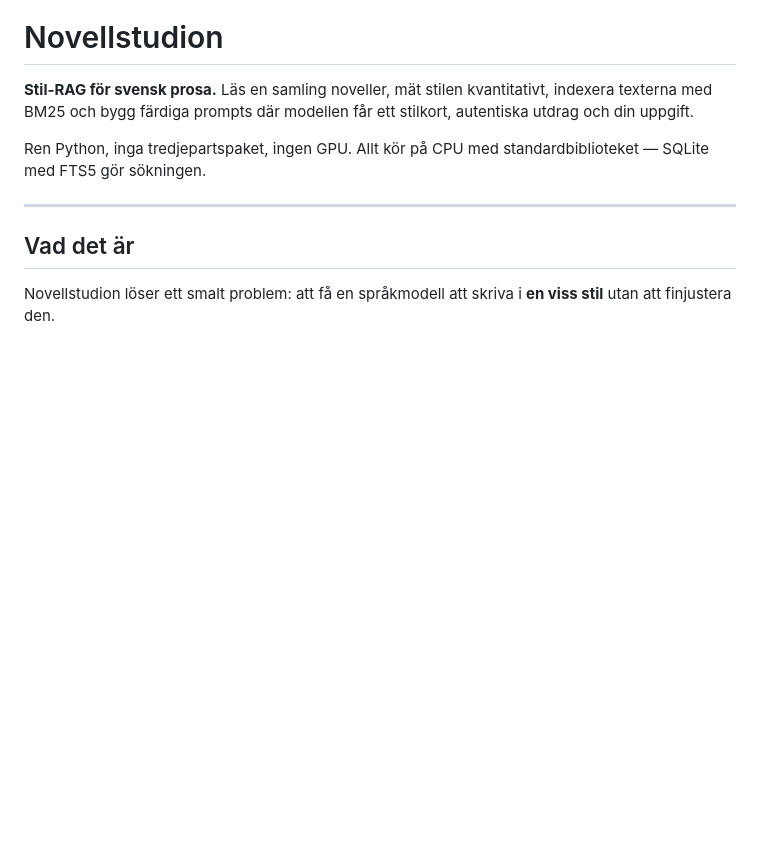
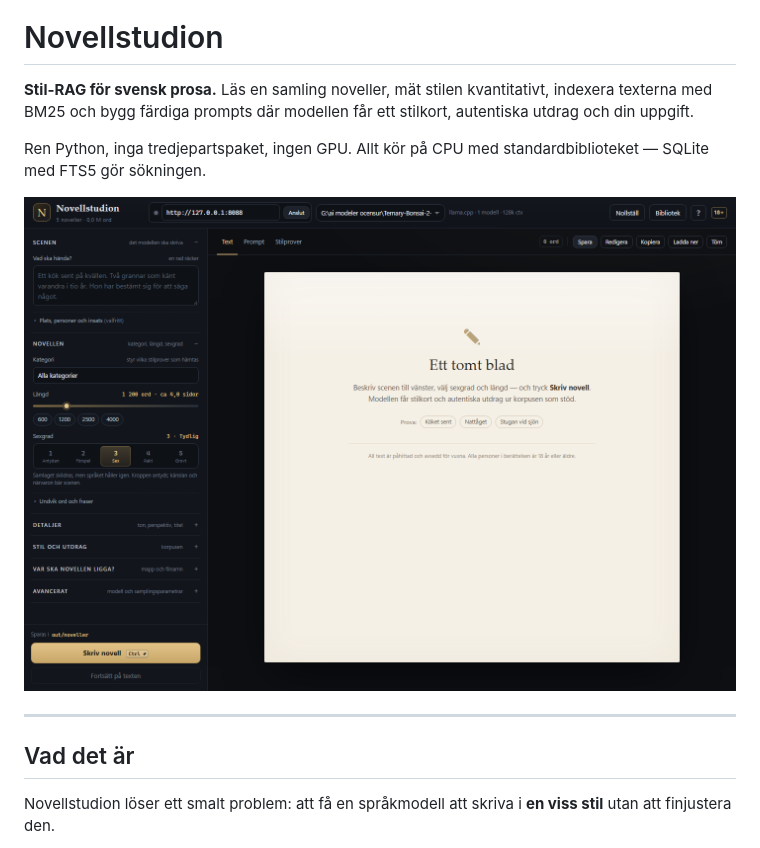
Before and after one commit to mange-ctrl/novellstudion, a Markdown page: README.md, the part around the change. Rendered like a GitHub page; pictures changed too: assets/screenshot.png (added); blank space fills up the shorter version.

Commit message:
Lagg till skarmbild av granssnittet i README

```diff
--- a/README.md
+++ b/README.md
@@ -10,6 +10,8 @@ autentiska utdrag och din uppgift.
 
 Ren Python, inga tredjepartspaket, ingen GPU. Allt kör på CPU med
 standardbiblioteket — SQLite med FTS5 gör sökningen.
+
+![Novellstudion](assets/screenshot.png)
 
 ---
 
```
